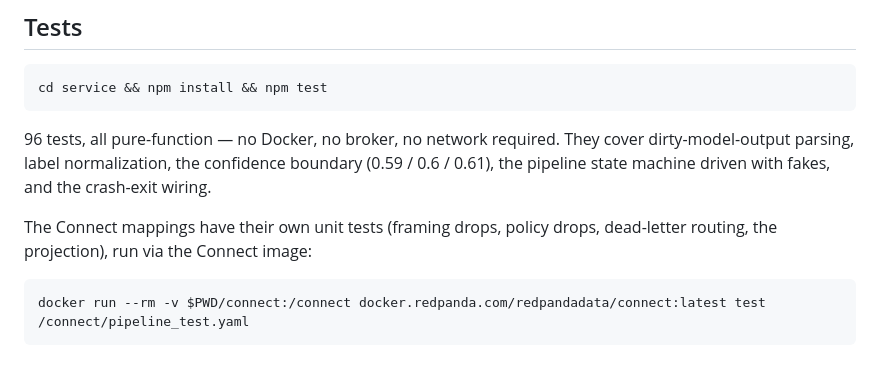
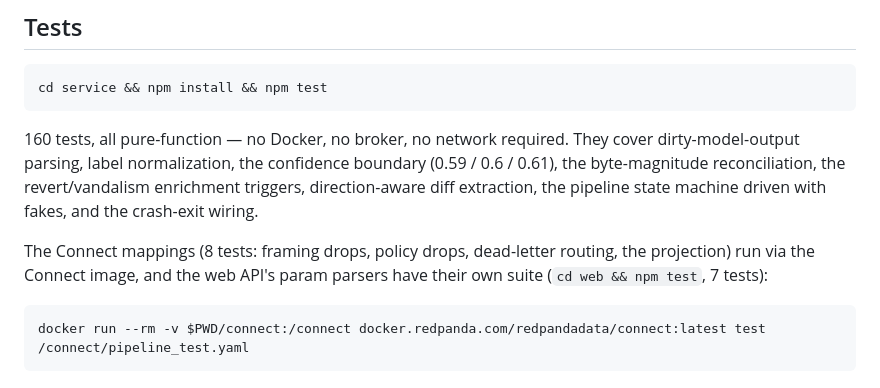
Before and after one commit to vlad-ko/rp-tooling, a Markdown page: README.md, the part around the change. Drawn GitHub-style.

Commit message:
docs: update stale test count (96 → 160) and note web/connect suites (#55)

````diff
--- a/README.md
+++ b/README.md
@@ -172,13 +172,15 @@ curl localhost:8080/api/stats
 cd service && npm install && npm test
 ```
 
-96 tests, all pure-function — no Docker, no broker, no network required. They
-cover dirty-model-output parsing, label normalization, the confidence
-boundary (0.59 / 0.6 / 0.61), the pipeline state machine driven with fakes,
-and the crash-exit wiring.
+160 tests, all pure-function — no Docker, no broker, no network required. They
+cover dirty-model-output parsing, label normalization, the confidence boundary
+(0.59 / 0.6 / 0.61), the byte-magnitude reconciliation, the revert/vandalism
+enrichment triggers, direction-aware diff extraction, the pipeline state
+machine driven with fakes, and the crash-exit wiring.
 
-The Connect mappings have their own unit tests (framing drops, policy drops,
-dead-letter routing, the projection), run via the Connect image:
+The Connect mappings (8 tests: framing drops, policy drops, dead-letter
+routing, the projection) run via the Connect image, and the web API's param
+parsers have their own suite (`cd web && npm test`, 7 tests):
 
 ```sh
 docker run --rm -v $PWD/connect:/connect docker.redpanda.com/redpandadata/connect:latest test /connect/pipeline_test.yaml
````
